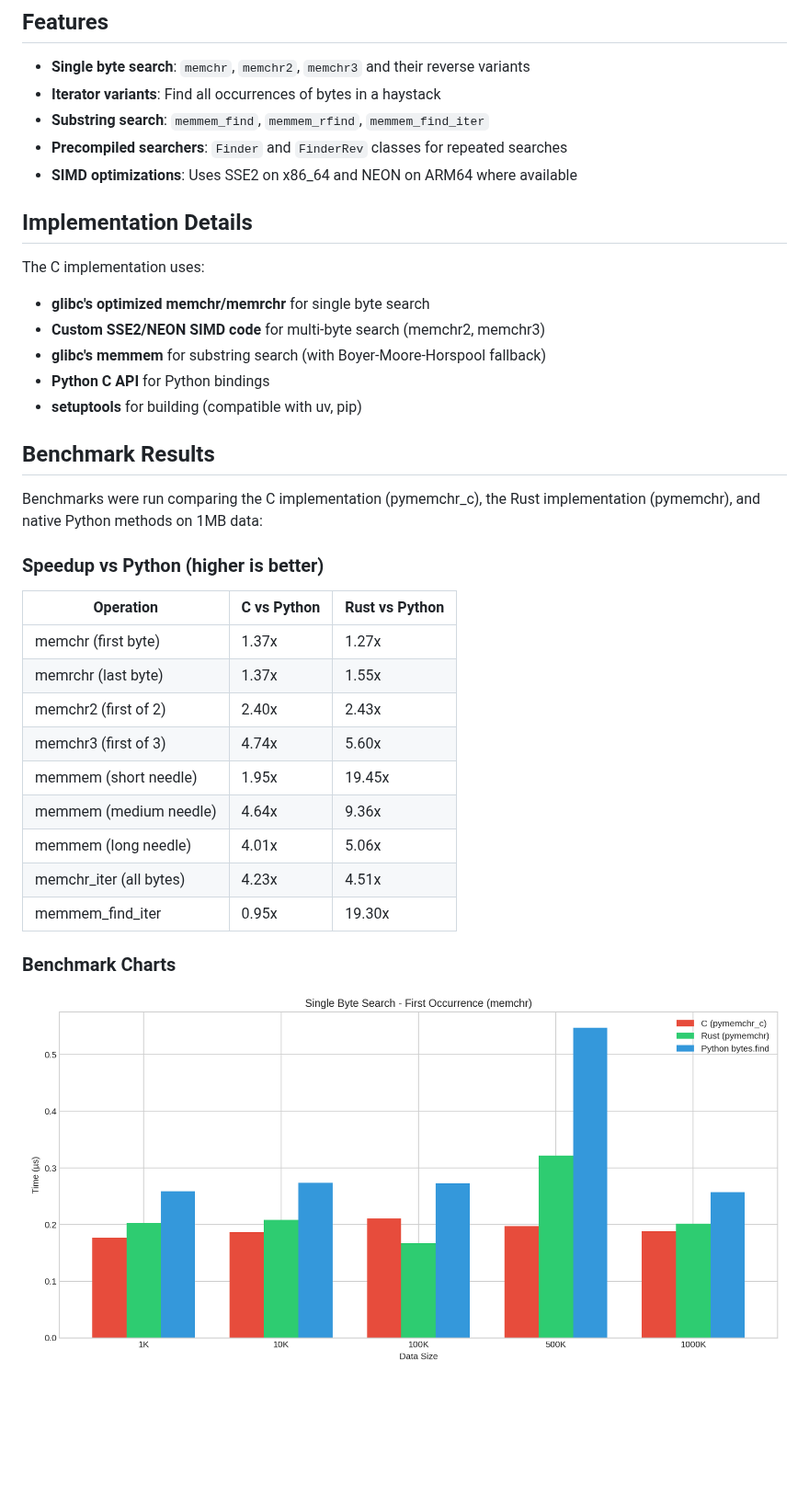
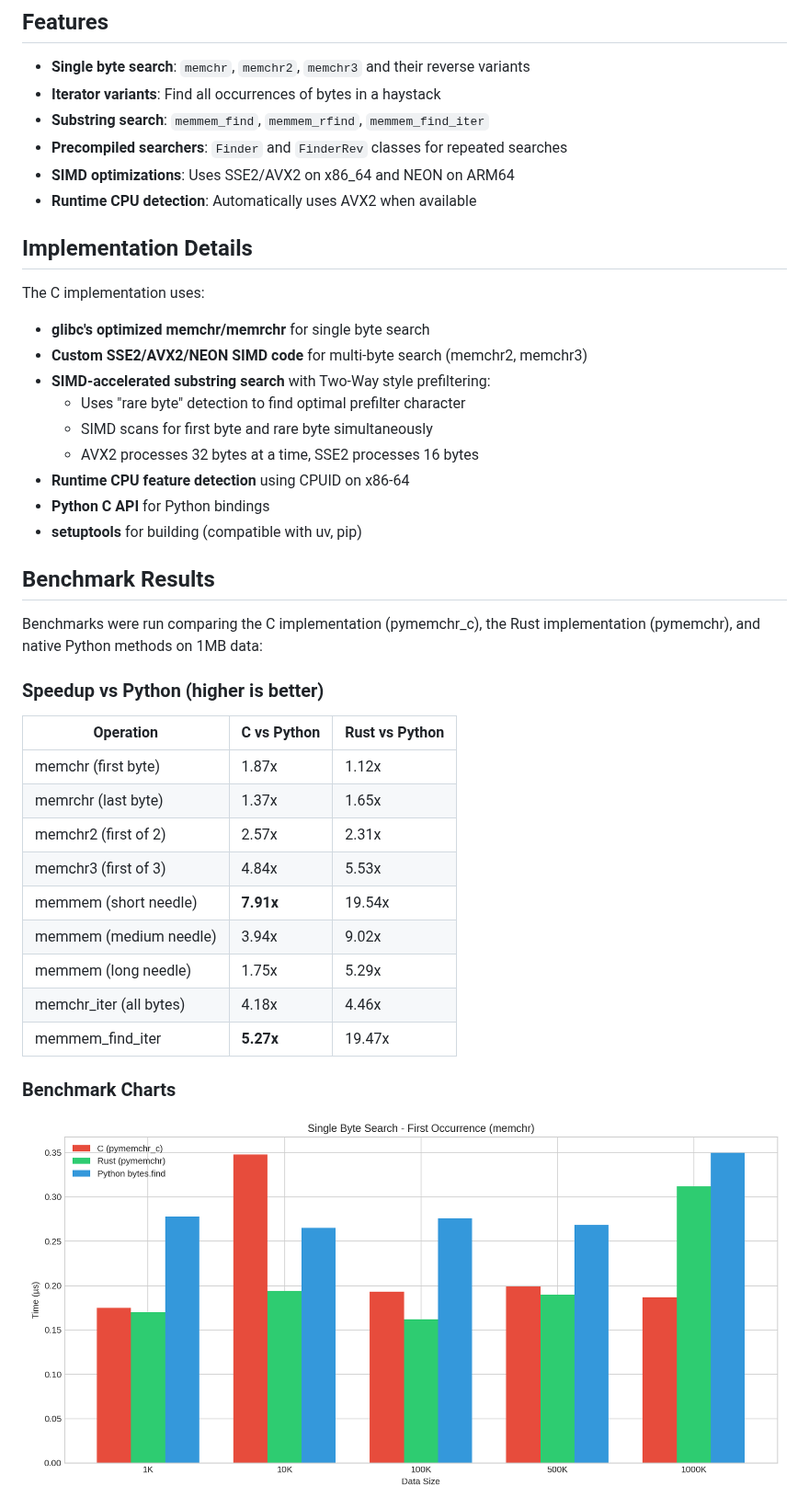
Before and after one commit to simonw/research, a Markdown page: memchr-c-wrapper/README.md, the part around one of its changes. Shown at 92% size. GitHub-like rendering; pictures changed too: memchr-c-wrapper/benchmark_single_byte_first.png; blank space fills up the shorter version.

```diff
--- a/memchr-c-wrapper/README.md
+++ b/memchr-c-wrapper/README.md
@@ -12,14 +12,19 @@ This project reimplements the functionality of the BurntSushi/memchr Rust librar
 - **Iterator variants**: Find all occurrences of bytes in a haystack
 - **Substring search**: `memmem_find`, `memmem_rfind`, `memmem_find_iter`
 - **Precompiled searchers**: `Finder` and `FinderRev` classes for repeated searches
-- **SIMD optimizations**: Uses SSE2 on x86_64 and NEON on ARM64 where available
+- **SIMD optimizations**: Uses SSE2/AVX2 on x86_64 and NEON on ARM64
+- **Runtime CPU detection**: Automatically uses AVX2 when available
 
 ## Implementation Details
 
 The C implementation uses:
 - **glibc's optimized memchr/memrchr** for single byte search
-- **Custom SSE2/NEON SIMD code** for multi-byte search (memchr2, memchr3)
-- **glibc's memmem** for substring search (with Boyer-Moore-Horspool fallback)
+- **Custom SSE2/AVX2/NEON SIMD code** for multi-byte search (memchr2, memchr3)
+- **SIMD-accelerated substring search** with Two-Way style prefiltering:
+  - Uses "rare byte" detection to find optimal prefilter character
+  - SIMD scans for first byte and rare byte simultaneously
+  - AVX2 processes 32 bytes at a time, SSE2 processes 16 bytes
+- **Runtime CPU feature detection** using CPUID on x86-64
 - **Python C API** for Python bindings
 - **setuptools** for building (compatible with uv, pip)
 
@@ -31,15 +36,15 @@ Benchmarks were run comparing the C implementation (pymemchr_c), the Rust implem
 
 | Operation | C vs Python | Rust vs Python |
 |-----------|-------------|----------------|
-| memchr (first byte) | 1.37x | 1.27x |
-| memrchr (last byte) | 1.37x | 1.55x |
-| memchr2 (first of 2) | 2.40x | 2.43x |
-| memchr3 (first of 3) | 4.74x | 5.60x |
-| memmem (short needle) | 1.95x | 19.45x |
-| memmem (medium needle) | 4.64x | 9.36x |
-| memmem (long needle) | 4.01x | 5.06x |
-| memchr_iter (all bytes) | 4.23x | 4.51x |
-| memmem_find_iter | 0.95x | 19.30x |
+| memchr (first byte) | 1.87x | 1.12x |
+| memrchr (last byte) | 1.37x | 1.65x |
+| memchr2 (first of 2) | 2.57x | 2.31x |
+| memchr3 (first of 3) | 4.84x | 5.53x |
+| memmem (short needle) | **7.91x** | 19.54x |
+| memmem (medium needle) | 3.94x | 9.02x |
+| memmem (long needle) | 1.75x | 5.29x |
+| memchr_iter (all bytes) | 4.18x | 4.46x |
+| memmem_find_iter | **5.27x** | 19.47x |
 
 ### Benchmark Charts
 
```
Also changed, not shown: other parts of memchr-c-wrapper/README.md (+26 -11 lines), memchr-c-wrapper/notes.md (+27 -10 lines), memchr-c-wrapper/benchmark_iter.png, memchr-c-wrapper/benchmark_multi_byte.png, memchr-c-wrapper/benchmark_single_byte_last.png, memchr-c-wrapper/benchmark_speedup.png, memchr-c-wrapper/benchmark_substring.png, 2 other files.
